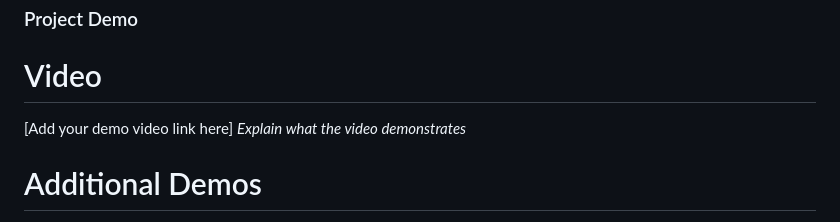
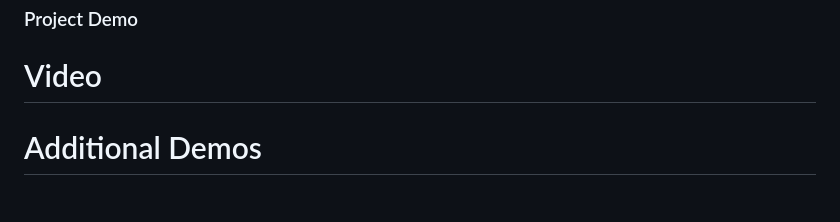
Before and after one commit to AyshaReeha/GESTUREPLAY_TINKHERHACK, a Markdown page: README.md, the part around the change. GitHub-like rendering.

```diff
--- a/README.md
+++ b/README.md
@@ -84,8 +84,7 @@ Hand Gesture Recognition: Uses MediaPipe for detecting raised fingers, interpret
 
 ### Project Demo
 # Video
-[Add your demo video link here]
-*Explain what the video demonstrates*
+
 
 # Additional Demos
 [Add any extra demo materials/links]
```
